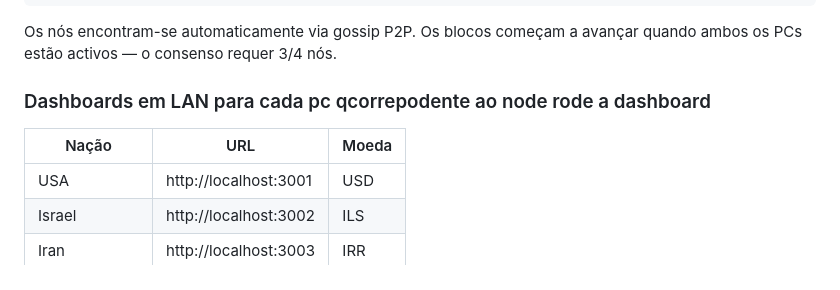
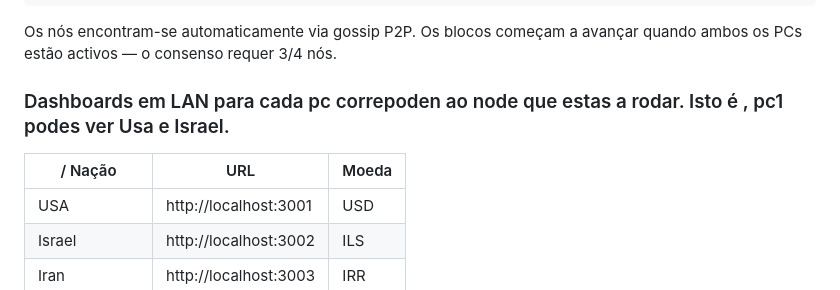
Before and after one commit to Uemersonjesus/redesPbl3, a Markdown page: README.md, the part around the change. GitHub-like rendering.

```diff
--- a/README.md
+++ b/README.md
@@ -224,9 +224,9 @@ docker compose -f docker-compose.pc2.yml up --build -d
 
 Os nós encontram-se automaticamente via gossip P2P. Os blocos começam a avançar quando ambos os PCs estão activos — o consenso requer 3/4 nós.
 
-### Dashboards em LAN para cada pc qcorrepodente ao node rode a dashboard
+### Dashboards em LAN para cada pc correpoden ao node que estas a rodar. Isto é , pc1 podes ver  Usa  e Israel.
 
-| Nação | URL | Moeda |
+/ Nação | URL | Moeda |
 |-------|-----|-------|
 | USA | http://localhost:3001 | USD |
 | Israel | http://localhost:3002 | ILS |
```
